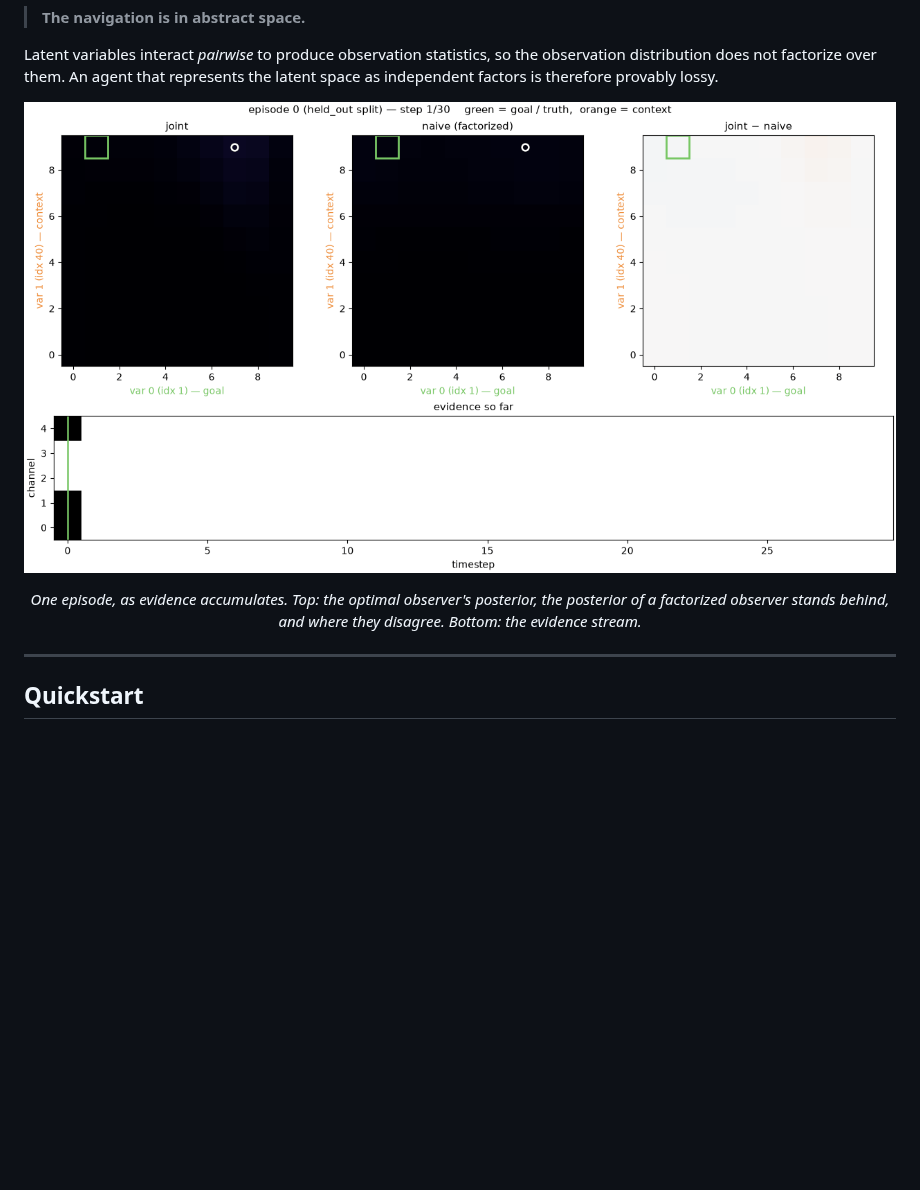
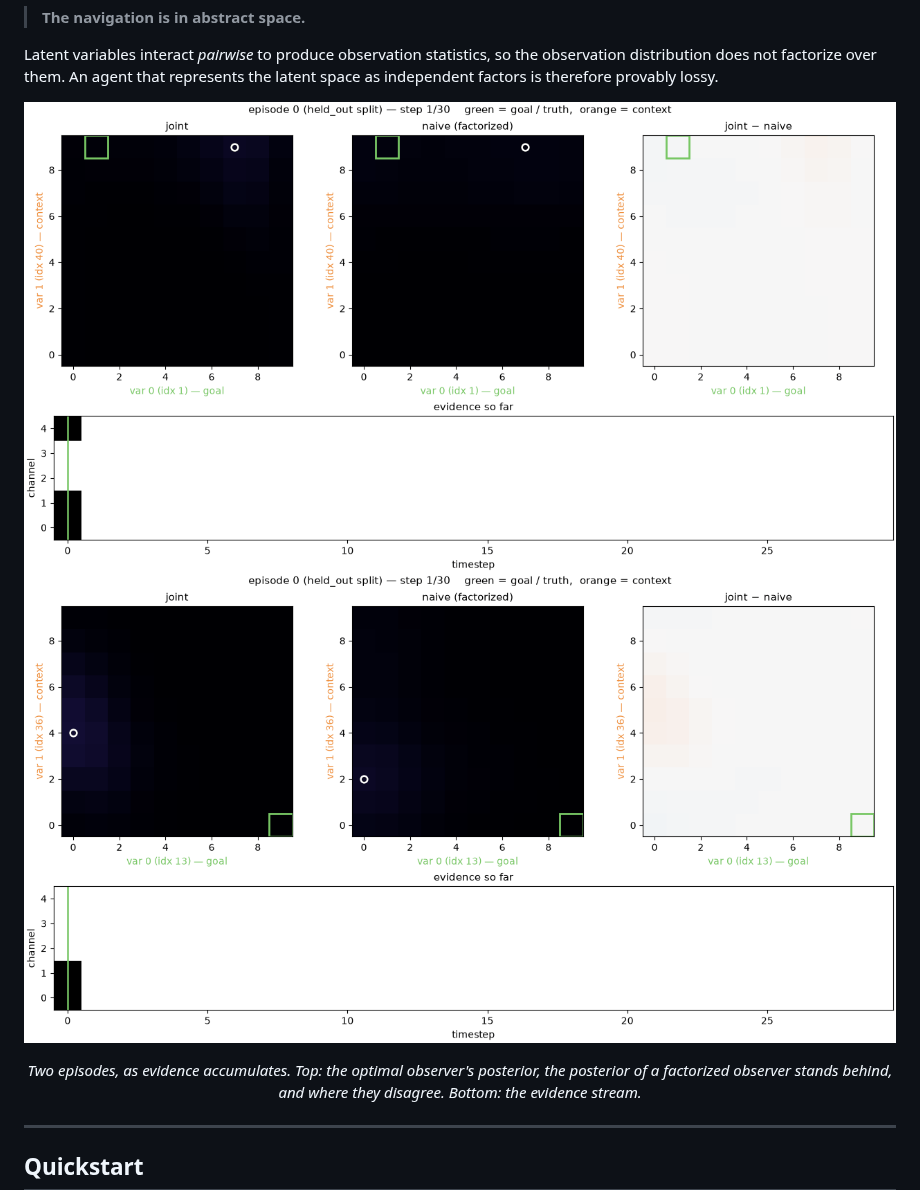
Before and after one commit to johnschwarcz/coggrid, a Markdown page: README.md, the part around the change. GitHub-like rendering; pictures changed too: docs/images/episode_animation_2.gif (added); blank space fills up the shorter version.

Commit message:
Show a second episode animation in the README
One animation reads as "this is what an episode looks like"; two makes it
clear the episodes differ. `make_assets.py` now loops over ANIMATION_SEEDS,
so adding or changing one is a single edit.

The pair are genuinely different draws -- different active variables and
different true realizations -- not the same episode rendered twice.

Co-Authored-By: Claude Opus 5 <noreply@anthropic.com>

```diff
--- a/README.md
+++ b/README.md
@@ -17,11 +17,12 @@ observation distribution does not factorize over them. An agent that represents
 the latent space as independent factors is therefore provably lossy.
 
 <p align="center">
-  <img src="docs/images/episode_animation.gif" alt="An episode playing back: joint and naive posteriors, their difference, and the metrics that separate them" width="100%">
+  <img src="docs/images/episode_animation_1.gif" alt="An episode playing back: joint and naive posteriors, their difference, and the evidence stream" width="100%">
+  <img src="docs/images/episode_animation_2.gif" alt="A second episode, from a different seed" width="100%">
 </p>
 
 <p align="center"><em>
-One episode, as evidence accumulates. Top: the optimal observer's posterior, the
+Two episodes, as evidence accumulates. Top: the optimal observer's posterior, the
 posterior of a factorized observer stands behind, and where they disagree. Bottom:
 the evidence stream.
 </em></p>
```
Also changed, not shown: docs/images/episode_animation_1.gif (renamed from docs/images/episode_animation.gif), 1 other file.
